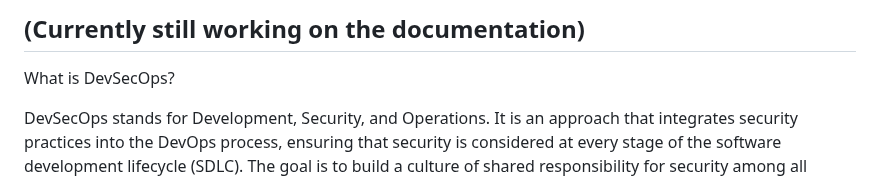
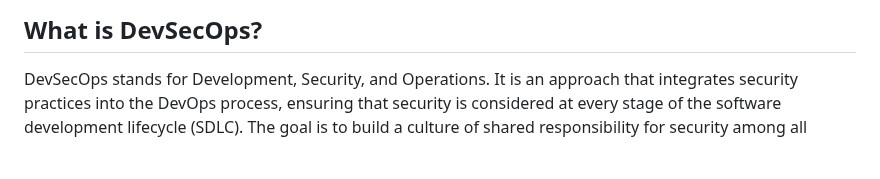
Before and after one commit to Taiwolawal/DevSecOps-CICD, a Markdown page: README.md, the part around the change. Rendered like a GitHub page; blank space fills up the shorter version.

```diff
--- a/README.md
+++ b/README.md
@@ -1,6 +1,4 @@
-## (Currently still working on the documentation)
-
-What is DevSecOps?
+## What is DevSecOps?
 
 DevSecOps stands for Development, Security, and Operations. It is an approach that integrates security practices into the DevOps process, ensuring that security is considered at every stage of the software development lifecycle (SDLC). The goal is to build a culture of shared responsibility for security among all participants in the development and operations processes.
 
```
